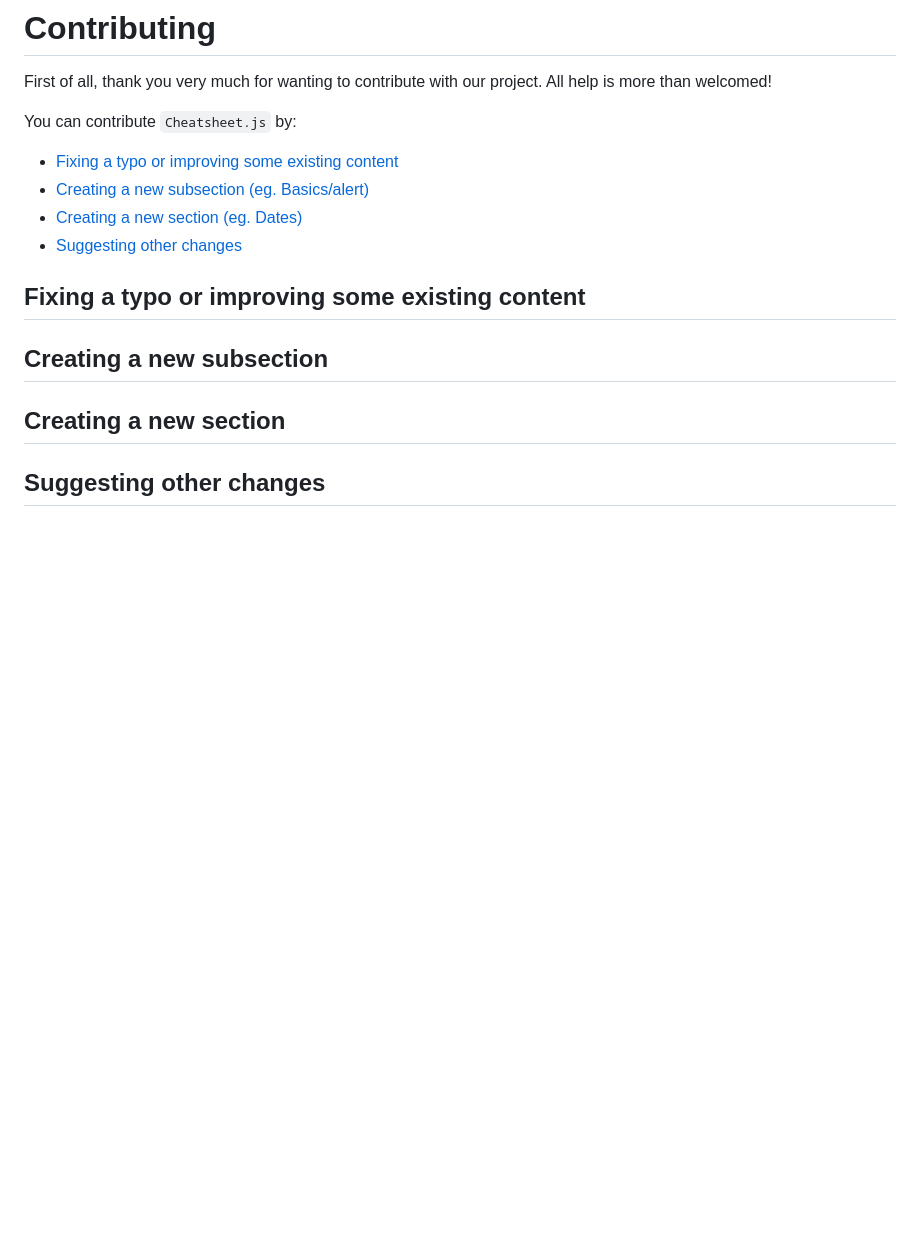
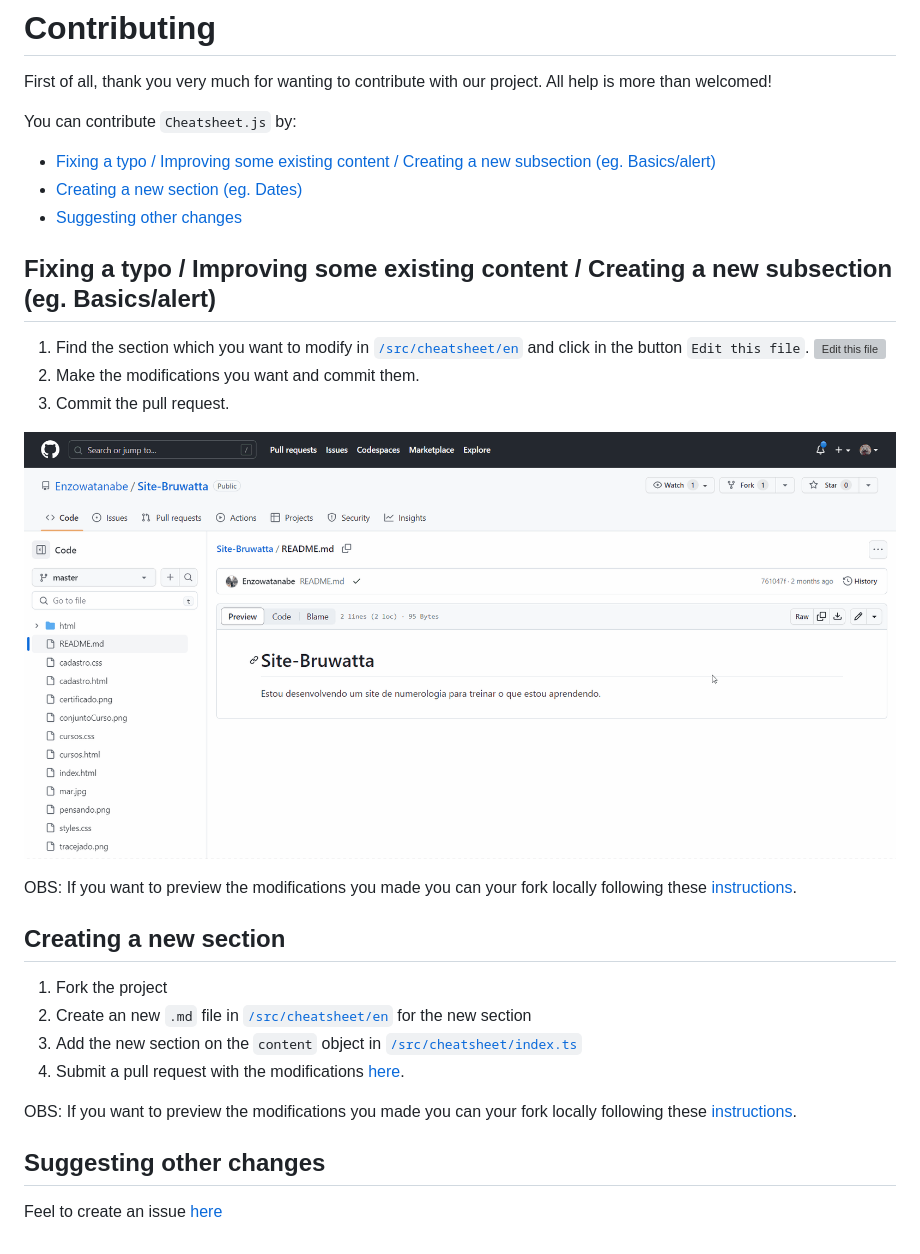
Before and after one commit to mymatsubara/cheatsheet-js, a Markdown page: CONTRIBUTING.md, the part around the change. Drawn GitHub-style; pictures changed too: public/pull-request-github.gif (added); blank space fills up the shorter version; grey boxes are pictures that could not be loaded.

Commit message:
docs(contributing): add instructions

```diff
--- a/CONTRIBUTING.md
+++ b/CONTRIBUTING.md
@@ -4,15 +4,30 @@ First of all, thank you very much for wanting to contribute with our project. Al
 
 You can contribute `Cheatsheet.js` by:
 
-- [Fixing a typo or improving some existing content](#fixes)
-- [Creating a new subsection (eg. Basics/alert)](#subsection)
+- [Fixing a typo / Improving some existing content / Creating a new subsection (eg. Basics/alert)](#fixes)
 - [Creating a new section (eg. Dates)](#section)
 - [Suggesting other changes](#other-changes)
 
-## <a name="#fixes"></a> Fixing a typo or improving some existing content
+## <a name="#fixes"></a> Fixing a typo / Improving some existing content / Creating a new subsection (eg. Basics/alert)
 
-## <a name="#subsection"> Creating a new subsection
+1. Find the section which you want to modify in [`/src/cheatsheet/en`](/src/cheatsheet/en) and click in the button `Edit this file`.
+   ![Edit this file](/public/edit-github-file.gif)
+2. Make the modifications you want and commit them.
+3. Commit the pull request.
+
+![Commiting a pull request](/public/pull-request-github.gif)
+
+OBS: If you want to preview the modifications you made you can your fork locally following these [instructions](https://github.com/mymatsubara/cheatsheet-js#how-to-run-the-project-locally).
 
 ## <a name="#section"> Creating a new section
 
+1. Fork the project
+2. Create an new `.md` file in [`/src/cheatsheet/en`](/src/cheatsheet/en) for the new section
+3. Add the new section on the `content` object in [`/src/cheatsheet/index.ts`](/src/cheatsheet/index.ts)
+4. Submit a pull request with the modifications [here](https://github.com/mymatsubara/cheatsheet-js/pulls).
+
+OBS: If you want to preview the modifications you made you can your fork locally following these [instructions](https://github.com/mymatsubara/cheatsheet-js#how-to-run-the-project-locally).
+
 ## <a name="#other-changes"> Suggesting other changes
+
+Feel to create an issue [here](https://github.com/mymatsubara/cheatsheet-js/issues/new/)
```
